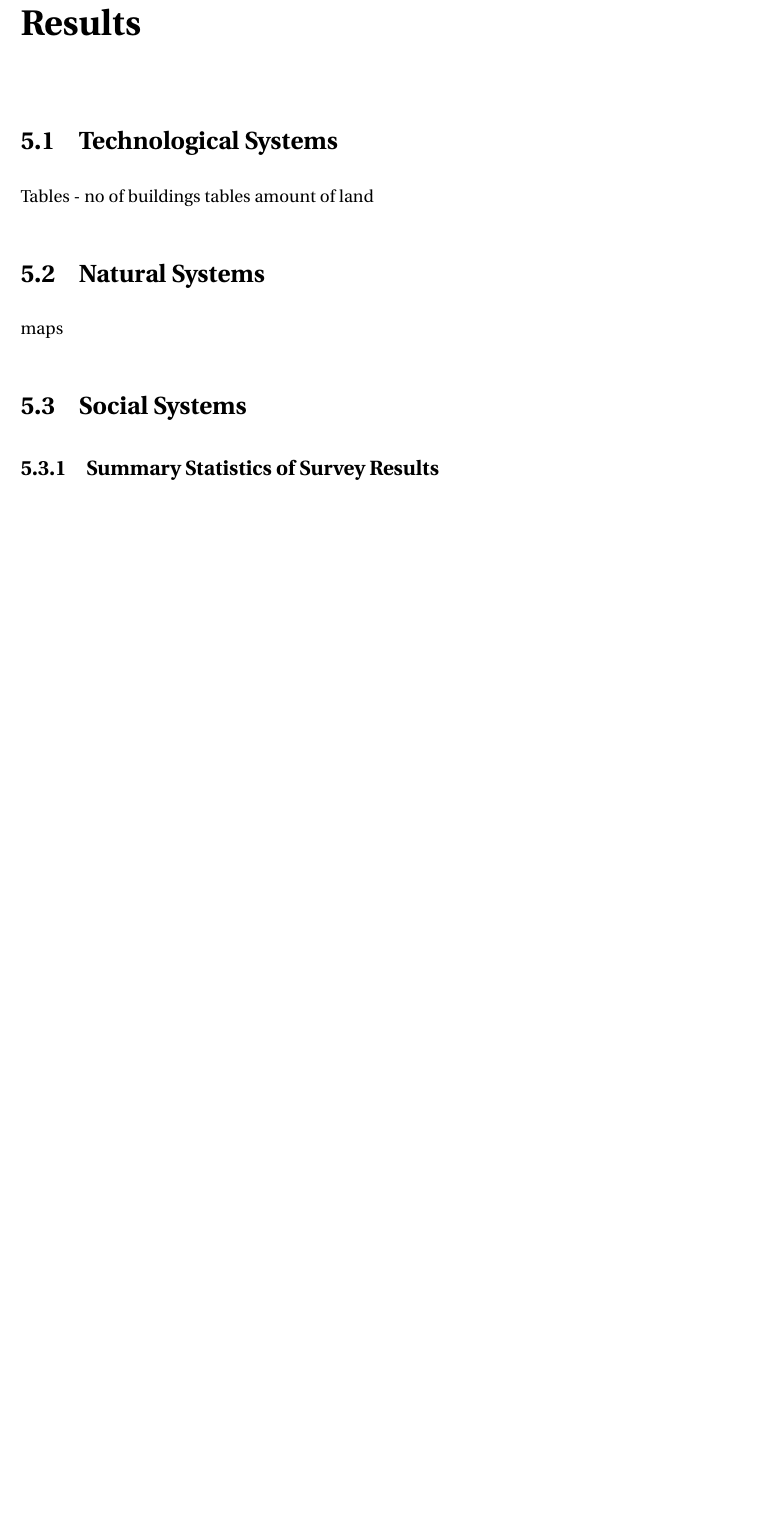
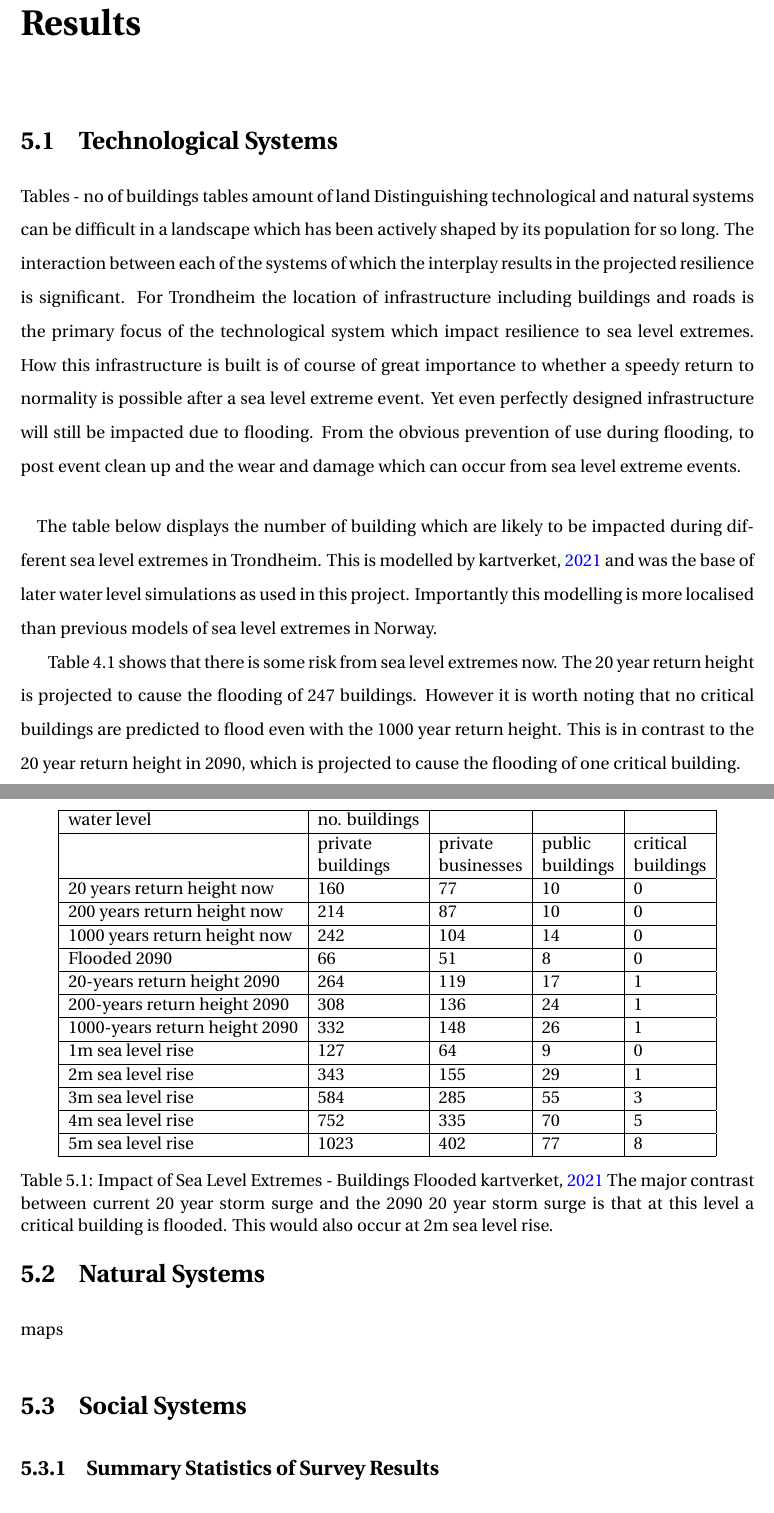
Before and after one commit to aamccormack/thesis_write, a LaTeX thesis (thesis.tex, which reads results-resturcture.tex): part of page 41 of 93 before the commit and two parts of pages 41 and 42 of 94 after it, the two joined at a grey line, cut so that both start at the same text, the shorter picture padded with empty space. Compiled offline with pdfLaTeX.

Commit message:
adding technological systems to results-restructured

```diff
--- a/results-resturcture.tex
+++ b/results-resturcture.tex
@@ -3,6 +3,37 @@
 \section{Technological Systems}
 Tables - no of buildings
 tables  amount of land
+Distinguishing technological and natural systems can be difficult in a landscape which has been actively shaped by its population for so long. The interaction between each of the systems of which the interplay results in the projected resilience is significant. For Trondheim the location of infrastructure including buildings and roads is the primary focus of the technological system which impact resilience to sea level extremes. How this infrastructure is built is of course of great importance to whether a speedy return to normality is possible after a sea level extreme event. Yet even perfectly designed infrastructure will still be impacted due to flooding. From the obvious  prevention of use during flooding, to post event clean up and the wear and damage which can occur from sea level extreme events.
+\paragraph{}
+The table below displays the number of building which are likely to be impacted during different sea level extremes in Trondheim. This is modelled by \cite{kartverket_se_2021} and was the base of later water level simulations as used in this project. Importantly this modelling is more localised than previous models of sea level extremes in Norway.
+
+\begin{table}[h]
+    \centering
+    \begin{tabular}{|l|l|l|l|l|}
+    \hline
+        water level & no. buildings  & ~ & ~ & ~ \\ \hline
+        ~ & private & private & public  & critical  \\ \newline
+        ~ & buildings & businesses & buildings & buildings \\ \hline
+        20 years return height now & 160 & 77 & 10 & 0 \\ \hline
+        200 years return height now & 214 & 87 & 10 & 0 \\ \hline
+        1000 years return height now & 242 & 104 & 14 & 0 \\ \hline
+        Flooded 2090 & 66 & 51 & 8 & 0 \\ \hline
+        20-years return height 2090 & 264 & 119 & 17 & 1 \\ \hline
+        200-years return height  2090 & 308 & 136 & 24 & 1 \\ \hline
+        1000-years return height  2090 & 332 & 148 & 26 & 1 \\ \hline
+        1m sea level rise & 127 & 64 & 9 & 0 \\ \hline
+        2m sea level rise & 343 & 155 & 29 & 1 \\ \hline
+        3m sea level rise & 584 & 285 & 55 & 3 \\ \hline
+        4m sea level rise & 752 & 335 & 70 & 5 \\ \hline
+        5m sea level rise & 1023 & 402 & 77 & 8 \\ \hline
+    \end{tabular}
+    \caption{Impact of Sea Level Extremes - Buildings Flooded \cite{kartverket_se_2021} The major contrast between current 20 year storm surge and the 2090 20 year storm surge is that at this level a critical building is flooded. This would also occur at 2m sea level rise.}
+    \label{building-impact-sle}
+\end{table}
+Table 4.1 shows that there is some risk from sea level extremes now. The 20 year return height is projected to cause the flooding of 247 buildings. However it is worth noting that no critical buildings are predicted to flood even with the 1000 year return height. This is in contrast to the 20 year return height in 2090, which is projected to cause the flooding of one critical building.
+
+
+
 
 \section{Natural Systems}
 maps
```
Also changed, not shown: results-resturcture.tex (26 more changed lines).
